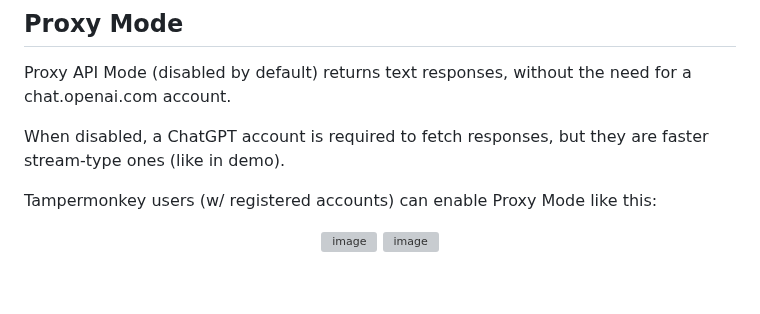
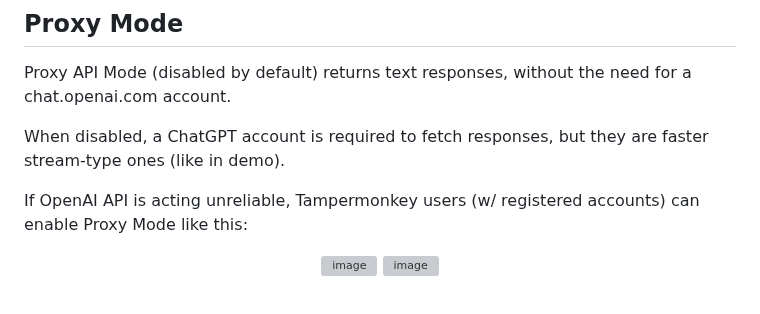
Before and after one commit to KudoAI/duckduckgpt, a Markdown page: greasemonkey/README.md, the part around the change. GitHub-like rendering; grey boxes are pictures that could not be loaded.

Commit message:
Updated Proxy Mode instructions

```diff
--- a/greasemonkey/README.md
+++ b/greasemonkey/README.md
@@ -80,7 +80,7 @@ Proxy API Mode (disabled by default) returns text responses, without the need fo
 
 When disabled, a ChatGPT account is required to fetch responses, but they are faster stream-type ones (like in demo).
 
-Tampermonkey users (w/ registered accounts) can enable Proxy Mode like this:
+If OpenAI API is acting unreliable, Tampermonkey users (w/ registered accounts) can enable Proxy Mode like this:
 
 <div align='center'>
 
```
